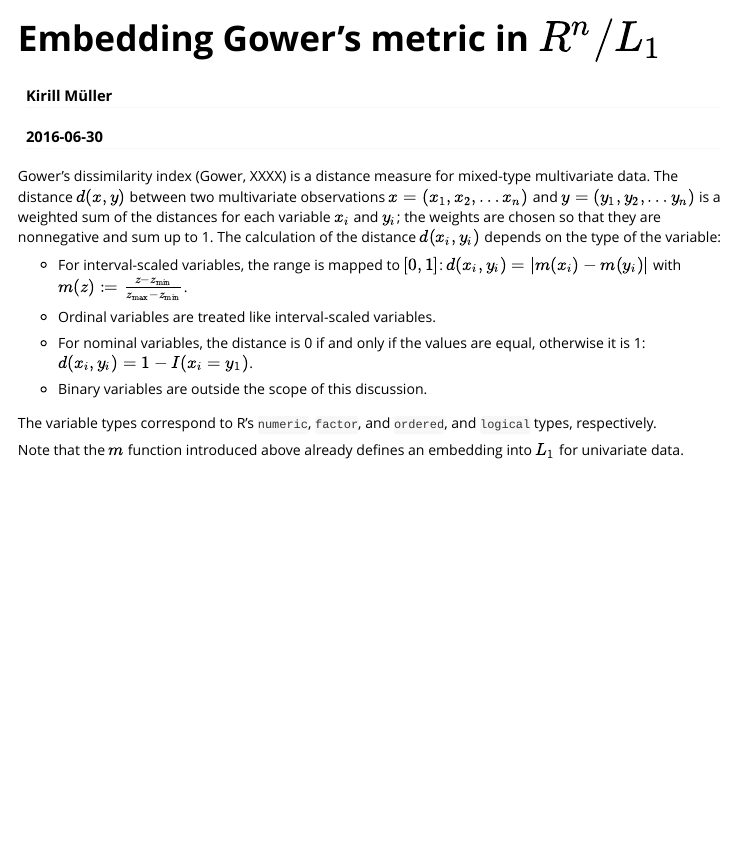
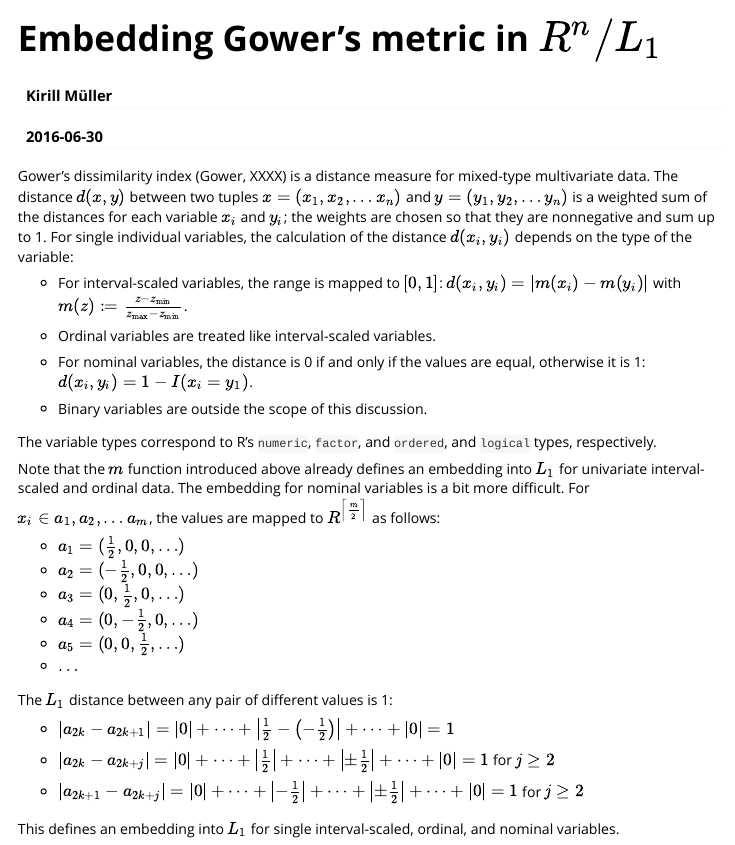
Before and after one commit to krlmlr/mangow, an R Markdown document (vignettes/mangow.Rmd): the page in a window 1100 px wide, from its top. Rendered offline with R 4.5, knitr and Pandoc, with nearby package versions.

Commit message:
more text

```diff
--- a/vignettes/mangow.Rmd
+++ b/vignettes/mangow.Rmd
@@ -10,11 +10,12 @@ vignette: >
 ---
 
 Gower's dissimilarity index (Gower, XXXX) is a distance measure for mixed-type multivariate data.
-The distance $d(x, y)$ between two multivariate observations $x = (x_1, x_2, \ldots x_n)$
+The distance $d(x, y)$ between two tuples $x = (x_1, x_2, \ldots x_n)$
 and $y = (y_1, y_2, \ldots y_n)$
 is a weighted sum of the distances for each variable $x_i$ and $y_i$;
 the weights are chosen so that they are nonnegative and sum up to 1.
-The calculation of the distance $d(x_i, y_i)$ depends on the type of the variable:
+For single individual variables,
+the calculation of the distance $d(x_i, y_i)$ depends on the type of the variable:
 
 - For interval-scaled variables, the range is mapped to $[0, 1]$:
   $d(x_i, y_i) = |m(x_i) - m(y_i)|$ with
@@ -32,4 +33,24 @@ The variable types correspond to R's `numeric`, `factor`, and `ordered`,
 and `logical` types, respectively.
 
 Note that the $m$ function introduced above already defines
-an embedding into $L_1$ for univariate data.
+an embedding into $L_1$ for univariate interval-scaled and ordinal data.
+The embedding for nominal variables is a bit more difficult.
+For $x_i \in { a_1, a_2, \ldots a_m}$,
+the values are mapped to $R^{\left\lceil \frac{m}{2} \right\rceil}$ as follows:
+
+- $a_1 = (\frac{1}{2}, 0, 0, \ldots)$
+- $a_2 = (-\frac{1}{2}, 0, 0, \ldots)$
+- $a_3 = (0, \frac{1}{2}, 0, \ldots)$
+- $a_4 = (0, -\frac{1}{2}, 0, \ldots)$
+- $a_5 = (0, 0, \frac{1}{2}, \ldots)$
+- $\ldots$
+
+The $L_1$ distance between any pair of different values is 1:
+
+- $|a_{2k} - a_{2k + 1}| = |0| + \cdots + \left|\frac{1}{2} - \left(- \frac{1}{2}\right)\right| + \cdots + |0| = 1$
+
+- $|a_{2k} - a_{2k + j}| = |0| + \cdots + \left|\frac{1}{2}\right| + \cdots + \left|\pm \frac{1}{2}\right| + \cdots + |0| = 1$ for $j \geq 2$
+
+- $|a_{2k + 1} - a_{2k + j}| = |0| + \cdots + \left|-\frac{1}{2}\right| + \cdots + \left|\pm \frac{1}{2}\right| + \cdots + |0| = 1$ for $j \geq 2$
+
+This defines an embedding into $L_1$ for single interval-scaled, ordinal, and nominal variables.
```
